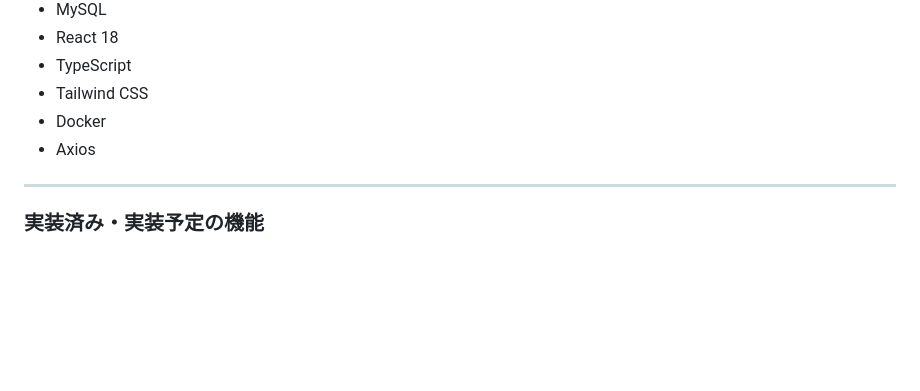
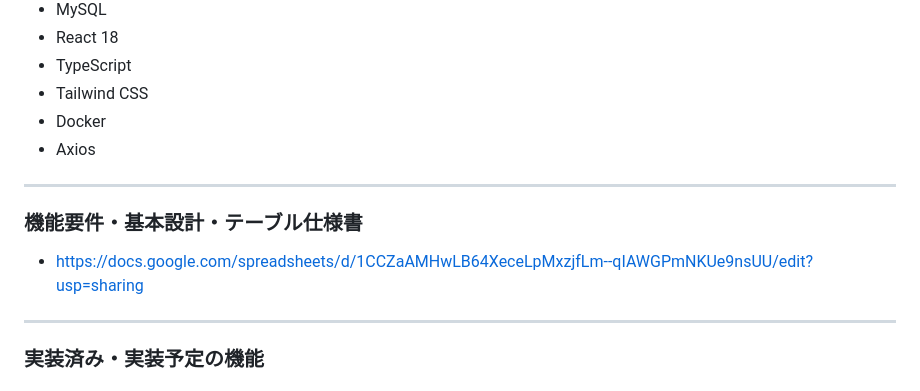
Before and after one commit to ando625/task, a Markdown page: README.md, the part around the change. GitHub-like rendering; blank space fills up the shorter version.

```diff
--- a/README.md
+++ b/README.md
@@ -20,8 +20,11 @@ Laravel (Sanctum) と React を連携させた、SPA（シングルページア
 - Docker
 - Axios
 
+---
 
+### 機能要件・基本設計・テーブル仕様書
 
+- https://docs.google.com/spreadsheets/d/1CCZaAMHwLB64XeceLpMxzjfLm--qIAWGPmNKUe9nsUU/edit?usp=sharing
 ---
 
 ### 実装済み・実装予定の機能
```
